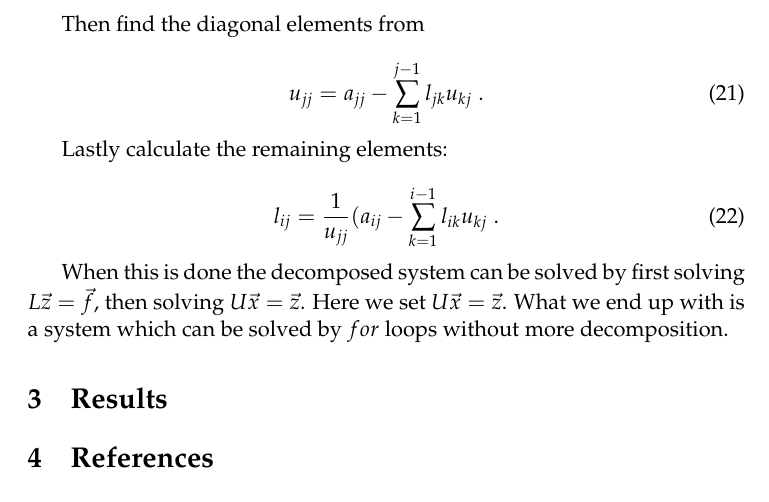
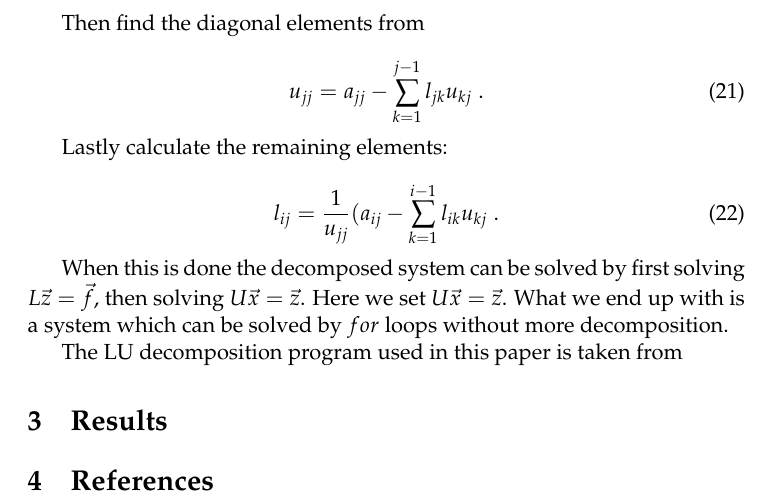
Before and after one commit to HenrikHaugerudCarlsen/DemoFYS3150, a LaTeX paper (Project1/Fys3150_Project1.tex): part of page 5 of 5, cut so that both start at the same text. Compiled offline with pdfLaTeX.

Commit message:
Update Fys3150_Project1.tex

```diff
--- a/Project1/Fys3150_Project1.tex
+++ b/Project1/Fys3150_Project1.tex
@@ -302,6 +302,8 @@ l_{ij} = \frac{1}{u_{jj}}(a_{ij} - \sum_{k=1}^{i-1}l_{ik}u_{kj}\;.
 
 When this is done the decomposed system can be solved by first solving $L\vec{z} = \vec{f}$, then solving $U\vec{x} = \vec{z}$. Here we set $U\vec{x} = \vec{z}$. What we end up with is a system which can be solved by $for$ loops without more decomposition.
 
+The LU decomposition program used in this paper is taken from
+
 
 
 
```
